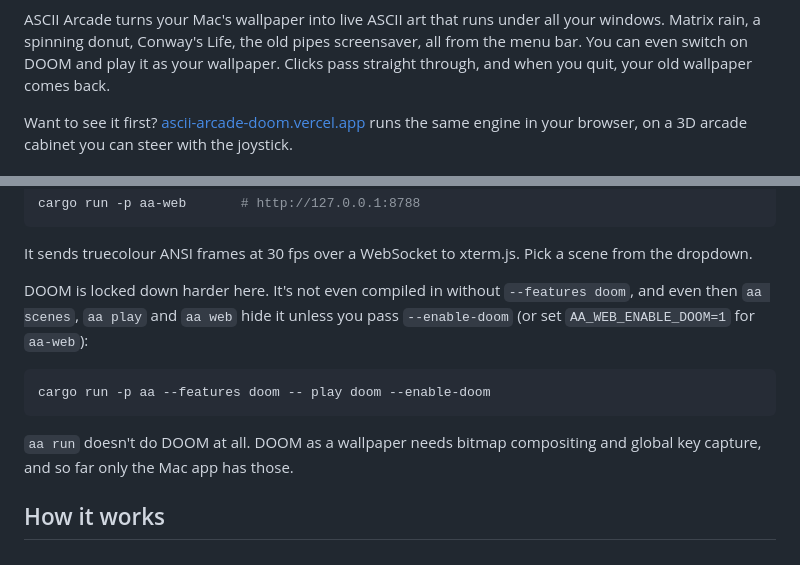
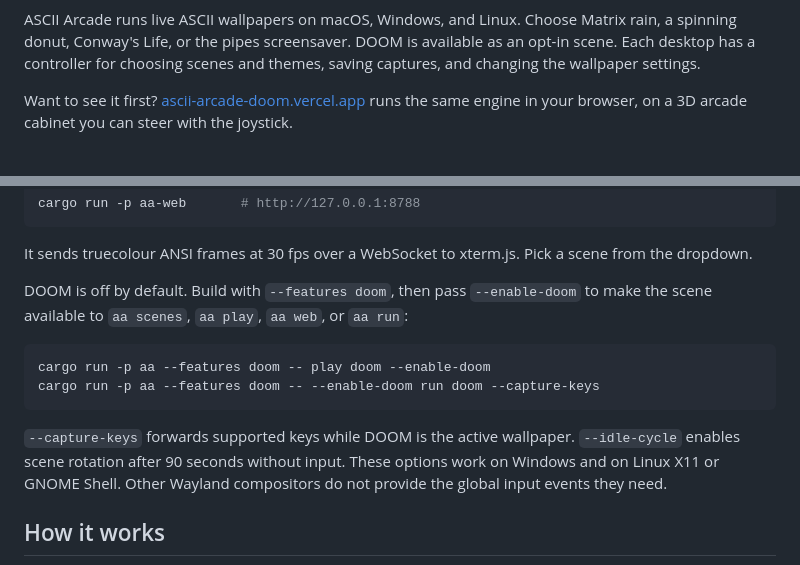
Before and after one commit to Builder106/ascii-arcade, a Markdown page: README.md, 2 parts joined by grey strips. Drawn GitHub-style.

````diff
--- a/README.md
+++ b/README.md
@@ -14,11 +16,10 @@
   <a href="#license"><img alt="License: GPL-2.0" src="https://img.shields.io/badge/license-GPL--2.0-blue.svg"></a>
 </p>
 
-ASCII Arcade turns your Mac's wallpaper into live ASCII art that runs under
-all your windows. Matrix rain, a spinning donut, Conway's Life, the old pipes
-screensaver, all from the menu bar. You can even switch on DOOM and play it as
-your wallpaper. Clicks pass straight through, and when you quit, your old
-wallpaper comes back.
+ASCII Arcade runs live ASCII wallpapers on macOS, Windows, and Linux. Choose
+Matrix rain, a spinning donut, Conway's Life, or the pipes screensaver. DOOM is
+available as an opt-in scene. Each desktop has a controller for choosing scenes
+and themes, saving captures, and changing the wallpaper settings.
 
 Want to see it first? [ascii-arcade-doom.vercel.app](https://ascii-arcade-doom.vercel.app/)
 runs the same engine in your browser, on a 3D arcade cabinet you can steer with
@@ -207,16 +217,19 @@ cargo run -p aa-web       # http://127.0.0.1:8788
 It sends truecolour ANSI frames at 30 fps over a WebSocket to xterm.js. Pick a
 scene from the dropdown.
 
-DOOM is locked down harder here. It's not even compiled in without
-`--features doom`, and even then `aa scenes`, `aa play` and `aa web` hide it
-unless you pass `--enable-doom` (or set `AA_WEB_ENABLE_DOOM=1` for `aa-web`):
+DOOM is off by default. Build with `--features doom`, then pass
+`--enable-doom` to make the scene available to `aa scenes`, `aa play`, `aa web`,
+or `aa run`:
 
 ```bash
 cargo run -p aa --features doom -- play doom --enable-doom
+cargo run -p aa --features doom -- --enable-doom run doom --capture-keys
 ```
 
-`aa run` doesn't do DOOM at all. DOOM as a wallpaper needs bitmap compositing
-and global key capture, and so far only the Mac app has those.
+`--capture-keys` forwards supported keys while DOOM is the active wallpaper.
+`--idle-cycle` enables scene rotation after 90 seconds without input. These
+options work on Windows and on Linux X11 or GNOME Shell. Other Wayland
+compositors do not provide the global input events they need.
 
 ## How it works
 
````
Also changed, not shown: other parts of README.md (+41 -30 lines), CONTRIBUTING.md (+22 -19 lines), JOURNAL.md (+22 -0 lines).
